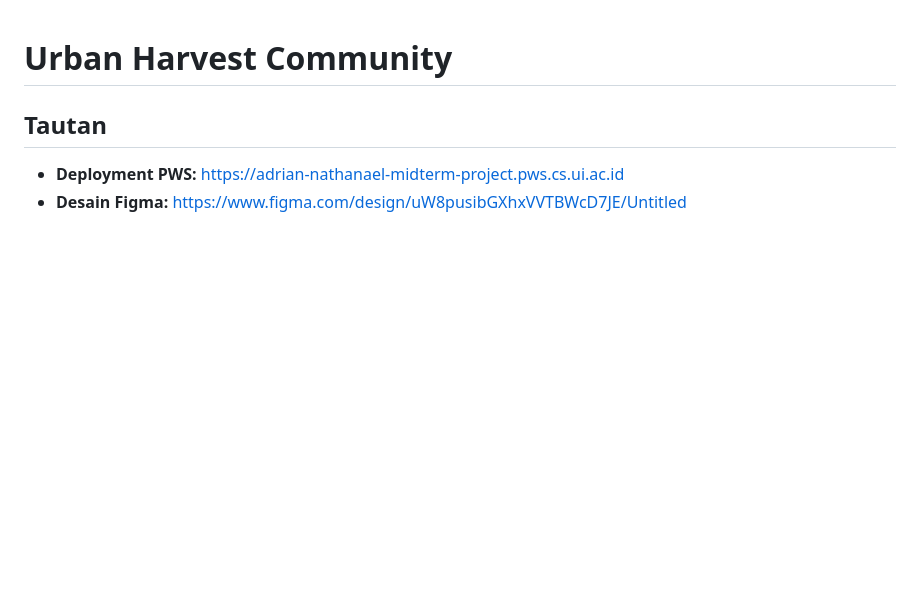
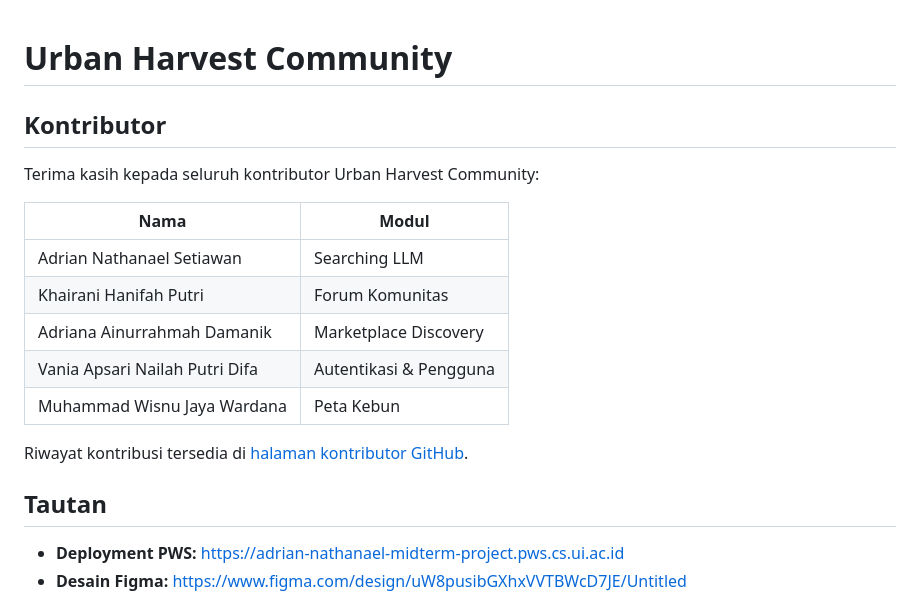
Before and after one commit to PBP-E2-Gasal-2026/UrbanHarvestCommunity, a Markdown page: README.md, the part around the change. Drawn GitHub-style; blank space fills up the shorter version.

Commit message:
docs: add contributors to README

```diff
--- a/README.md
+++ b/README.md
@@ -1,4 +1,18 @@
 # Urban Harvest Community
+
+## Kontributor
+
+Terima kasih kepada seluruh kontributor Urban Harvest Community:
+
+| Nama | Modul |
+| --- | --- |
+| Adrian Nathanael Setiawan | Searching LLM |
+| Khairani Hanifah Putri | Forum Komunitas |
+| Adriana Ainurrahmah Damanik | Marketplace Discovery |
+| Vania Apsari Nailah Putri Difa | Autentikasi & Pengguna |
+| Muhammad Wisnu Jaya Wardana | Peta Kebun |
+
+Riwayat kontribusi tersedia di [halaman kontributor GitHub](https://github.com/PBP-E2-Gasal-2026/UrbanHarvestCommunity/graphs/contributors).
 
 ## Tautan
 
```
